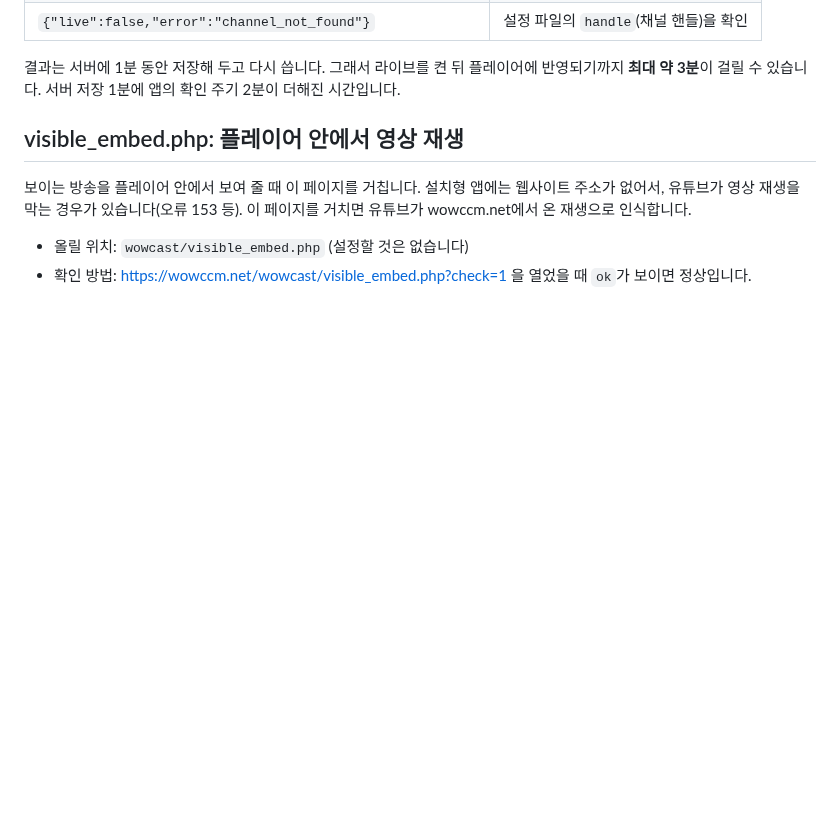
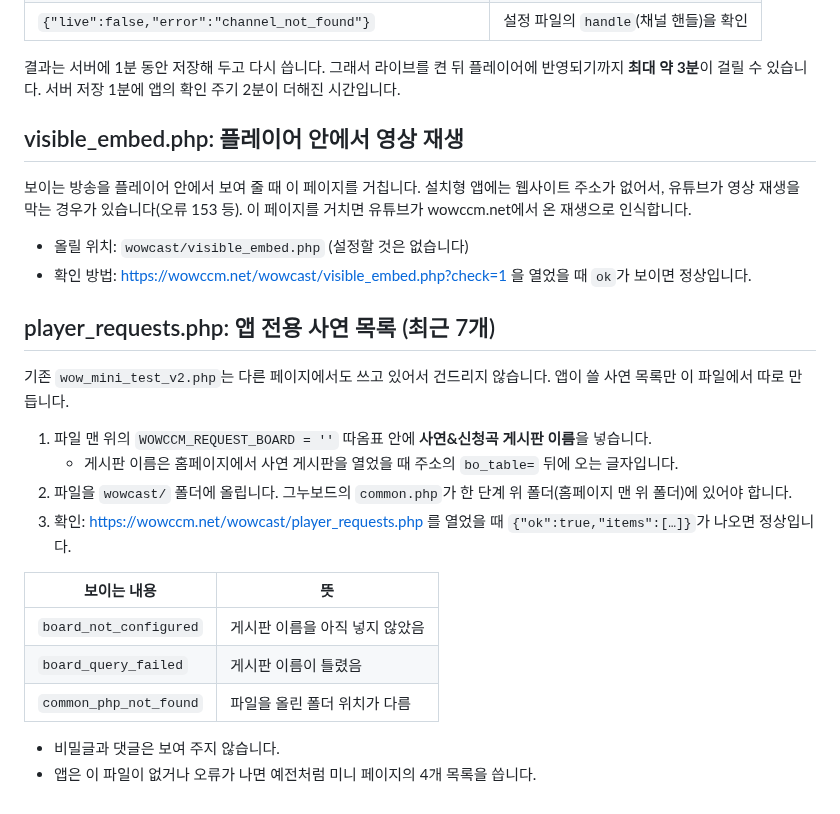
Before and after one commit to cyberdaeil/wowccm, a Markdown page: server/README.md, the part around the change. Drawn GitHub-style; blank space fills up the shorter version.

```diff
--- a/server/README.md
+++ b/server/README.md
@@ -65,3 +65,21 @@
 
 - 올릴 위치: `wowcast/visible_embed.php` (설정할 것은 없습니다)
 - 확인 방법: https://wowccm.net/wowcast/visible_embed.php?check=1 을 열었을 때 `ok`가 보이면 정상입니다.
+
+## player_requests.php: 앱 전용 사연 목록 (최근 7개)
+
+기존 `wow_mini_test_v2.php`는 다른 페이지에서도 쓰고 있어서 건드리지 않습니다. 앱이 쓸 사연 목록만 이 파일에서 따로 만듭니다.
+
+1. 파일 맨 위의 `WOWCCM_REQUEST_BOARD = ''` 따옴표 안에 **사연&신청곡 게시판 이름**을 넣습니다.
+   - 게시판 이름은 홈페이지에서 사연 게시판을 열었을 때 주소의 `bo_table=` 뒤에 오는 글자입니다.
+2. 파일을 `wowcast/` 폴더에 올립니다. 그누보드의 `common.php`가 한 단계 위 폴더(홈페이지 맨 위 폴더)에 있어야 합니다.
+3. 확인: https://wowccm.net/wowcast/player_requests.php 를 열었을 때 `{"ok":true,"items":[…]}`가 나오면 정상입니다.
+
+| 보이는 내용 | 뜻 |
+|---|---|
+| `board_not_configured` | 게시판 이름을 아직 넣지 않았음 |
+| `board_query_failed` | 게시판 이름이 틀렸음 |
+| `common_php_not_found` | 파일을 올린 폴더 위치가 다름 |
+
+- 비밀글과 댓글은 보여 주지 않습니다.
+- 앱은 이 파일이 없거나 오류가 나면 예전처럼 미니 페이지의 4개 목록을 씁니다.
```
Also changed, not shown: docs/player-only.png, docs/wide-recast.png, docs/wide-request.png, docs/wide-schedule.png, 5 other files.
